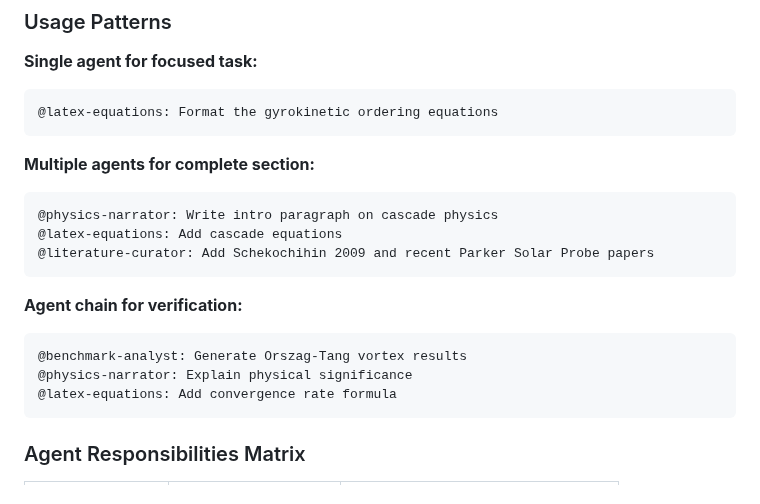
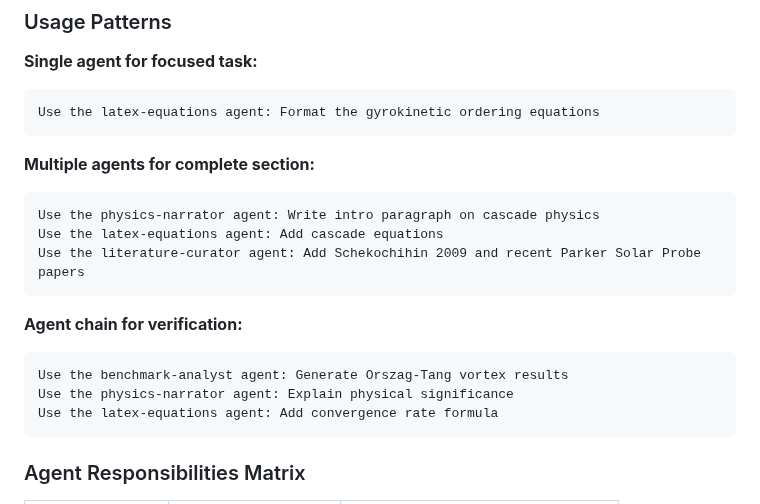
Before and after one commit to anjor/gandalf-paper, a Markdown page: CLAUDE.md, the part around the change. Rendered like a GitHub page.

Commit message:
claude md agents us

````diff
--- a/CLAUDE.md
+++ b/CLAUDE.md
@@ -98,21 +98,21 @@ Writing a Journal of Plasma Physics paper on GANDALF, a modern reimplementation
 
 **Single agent for focused task:**
 ```
-@latex-equations: Format the gyrokinetic ordering equations
+Use the latex-equations agent: Format the gyrokinetic ordering equations
 ```
 
 **Multiple agents for complete section:**
 ```
-@physics-narrator: Write intro paragraph on cascade physics
-@latex-equations: Add cascade equations
-@literature-curator: Add Schekochihin 2009 and recent Parker Solar Probe papers
+Use the physics-narrator agent: Write intro paragraph on cascade physics
+Use the latex-equations agent: Add cascade equations
+Use the literature-curator agent: Add Schekochihin 2009 and recent Parker Solar Probe papers
 ```
 
 **Agent chain for verification:**
 ```
-@benchmark-analyst: Generate Orszag-Tang vortex results
-@physics-narrator: Explain physical significance
-@latex-equations: Add convergence rate formula
+Use the benchmark-analyst agent: Generate Orszag-Tang vortex results
+Use the physics-narrator agent: Explain physical significance
+Use the latex-equations agent: Add convergence rate formula
 ```
 
 ### Agent Responsibilities Matrix
````
